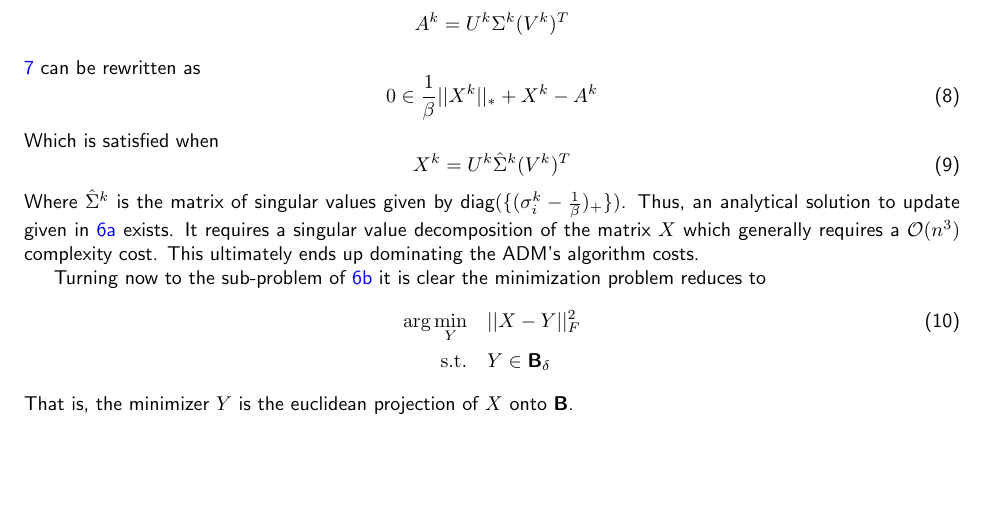
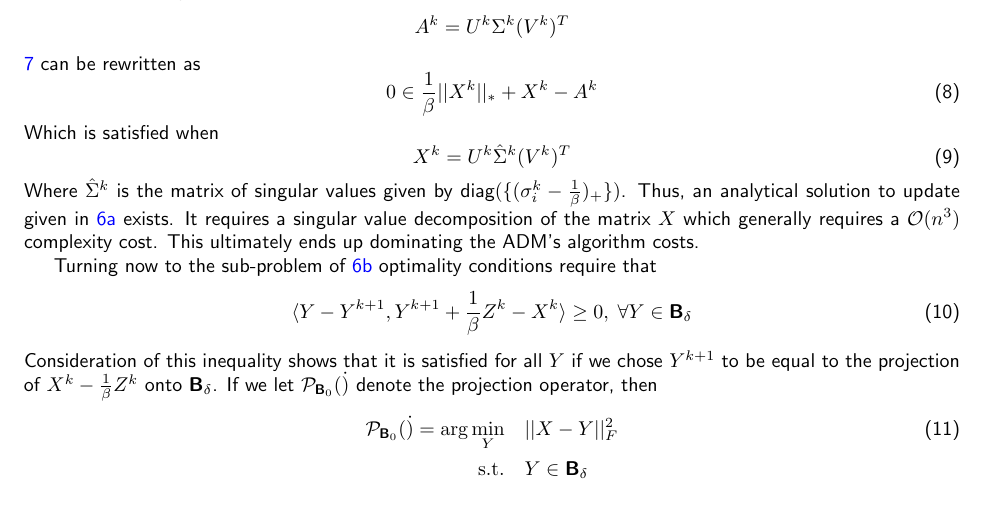
Before and after one commit to petercwill/matrix_completion, a LaTeX document (report.tex): part of page 2 of 2, cut so that both start at the same text, the shorter picture padded with empty space. Compiled offline with pdfLaTeX.

Commit message:
small edits

```diff
--- a/report.tex
+++ b/report.tex
@@ -159,15 +159,15 @@ X^k = U^k \hat{\Sigma}^k (V^k)^T
 \end{equation}
 Where $\hat{\Sigma}^k$ is the matrix of singular values given by diag$( \{ ( \sigma_i^k - \frac 1 \beta)_+ \} )$.  Thus, an analytical solution to update given in \ref{eq:6a} exists.  It requires a singular value decomposition of the matrix $X$ which generally requires a $\mathcal{O}(n^3)$ complexity cost.  This ultimately ends up dominating the ADM's algorithm costs.
 
-Turning now to the sub-problem of \ref{eq:6b} it is clear the minimization problem reduces to
-\begin{alignat}{2} \label{eq:3}
-\textrm{arg} \min_Y & \quad &&||X-Y||^2_F \\
+Turning now to the sub-problem of \ref{eq:6b} optimality conditions require that
+\begin{equation} \label{eq:9}
+\langle Y - Y^{k+1}, Y^{k+1} + \frac 1 \beta Z^k - X^k \rangle \ge 0, \; \forall Y \in \textbf{B}_\delta
+\end{equation}
+Consideration of this inequality shows that it is satisfied for all $Y$ if we chose $Y^{k+1}$ to be equal to the projection of $X^k - \frac 1 \beta Z^k$  onto $\textbf{B}_\delta$.  If we let $\mathcal{P}_{\textbf{B}_0}(\dot)$ denote the projection operator, then
+\begin{alignat}{2} \label{eq:10}
+\mathcal{P}_{\textbf{B}_0}(\dot) = \textrm{arg} \min_Y & \quad &&||X-Y||^2_F \\
 \textrm{s.t.}& &&Y \in \textbf{B}_\delta \nonumber
 \end{alignat}
- That is, the minimizer $Y$ is the euclidean projection of $X$ onto $\textbf{B}$.
-%\begin{equation}
-%\langle Y - Y^{k+1}, Y^{k+1} + \frac 1 \beta Z^k - X^k \rangle \ge 0, \; \forall Y \in \textbf{B}_\delta
-%\end{equation}
 
 
 
```
